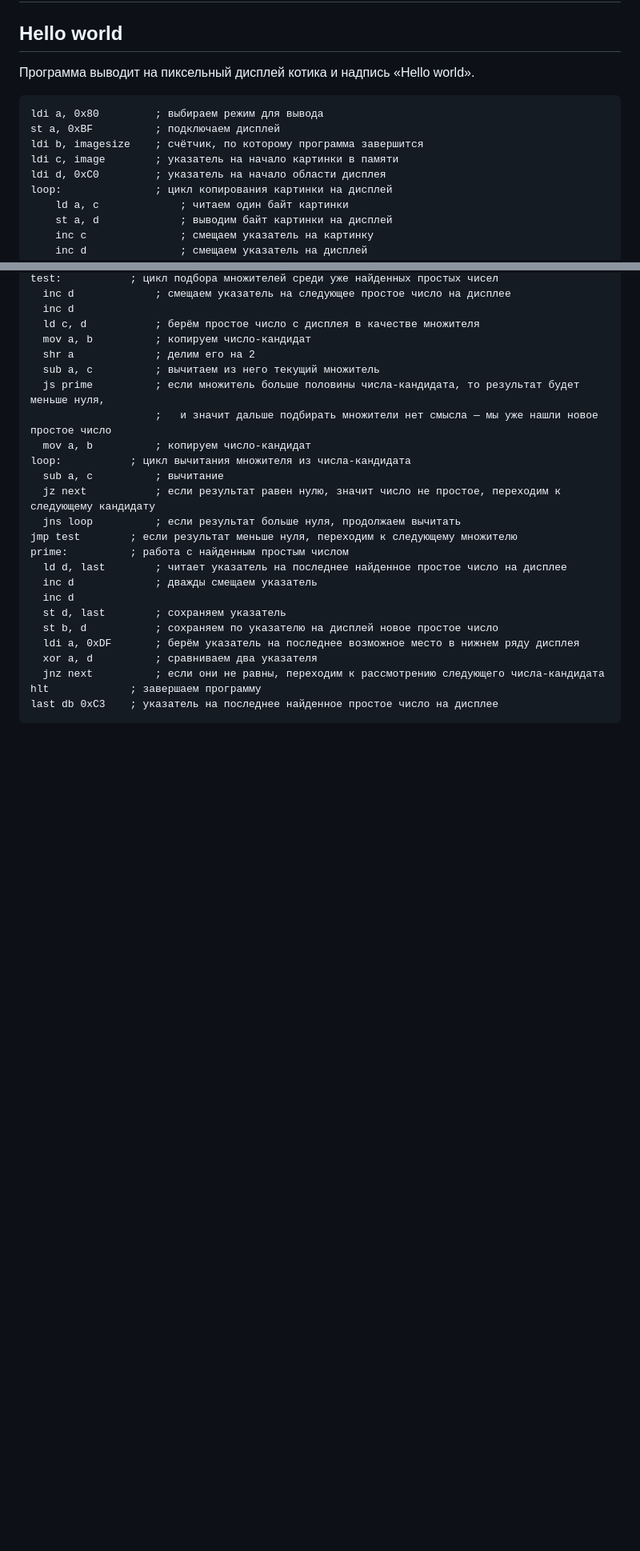
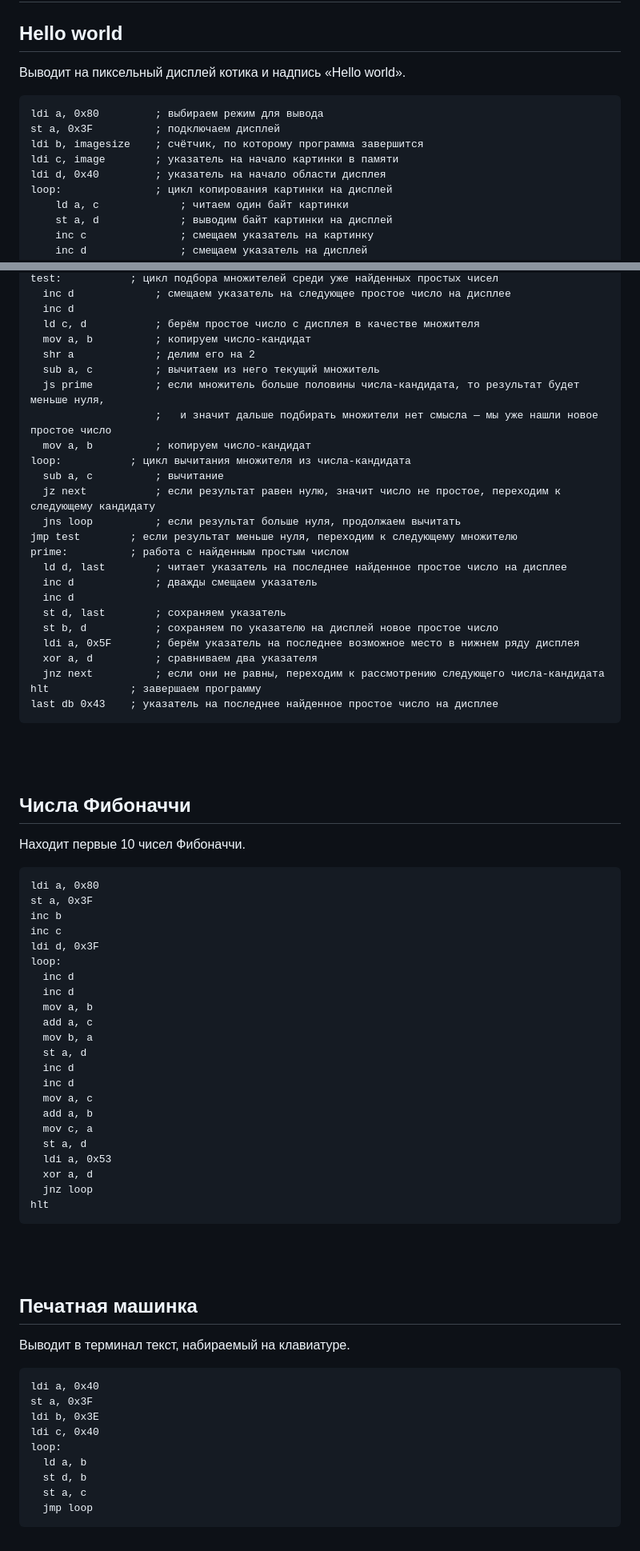
Before and after one commit to chubrik/LogicArrows, a Markdown page: computer-examples.md, 2 parts joined by grey strips. Shown at 80% size. GitHub-like rendering; blank space fills up the shorter version.

Commit message:
Computer: terminal & port changes

````diff
--- a/computer-examples.md
+++ b/computer-examples.md
@@ -3,13 +3,13 @@
 # Примеры готовых программ
 
 ## Hello world
-Программа выводит на пиксельный дисплей котика и надпись «Hello world».
+Выводит на пиксельный дисплей котика и надпись «Hello world».
 ```asm
 ldi a, 0x80         ; выбираем режим для вывода
-st a, 0xBF          ; подключаем дисплей
+st a, 0x3F          ; подключаем дисплей
 ldi b, imagesize    ; счётчик, по которому программа завершится
 ldi c, image        ; указатель на начало картинки в памяти
-ldi d, 0xC0         ; указатель на начало области дисплея
+ldi d, 0x40         ; указатель на начало области дисплея
 loop:               ; цикл копирования картинки на дисплей
     ld a, c             ; читаем один байт картинки
     st a, d             ; выводим байт картинки на дисплей
@@ -78,9 +78,52 @@ prime:          ; работа с найденным простым числом
   inc d
   st d, last        ; сохраняем указатель
   st b, d           ; сохраняем по указателю на дисплей новое простое число
-  ldi a, 0xDF       ; берём указатель на последнее возможное место в нижнем ряду дисплея
+  ldi a, 0x5F       ; берём указатель на последнее возможное место в нижнем ряду дисплея
   xor a, d          ; сравниваем два указателя
   jnz next          ; если они не равны, переходим к рассмотрению следующего числа-кандидата
 hlt             ; завершаем программу
-last db 0xC3    ; указатель на последнее найденное простое число на дисплее
+last db 0x43    ; указатель на последнее найденное простое число на дисплее
 ```
+<br><br>
+
+## Числа Фибоначчи
+Находит первые 10 чисел Фибоначчи.
+```asm
+ldi a, 0x80
+st a, 0x3F
+inc b
+inc c
+ldi d, 0x3F
+loop:
+  inc d
+  inc d
+  mov a, b
+  add a, c
+  mov b, a
+  st a, d
+  inc d
+  inc d
+  mov a, c
+  add a, b
+  mov c, a
+  st a, d
+  ldi a, 0x53
+  xor a, d
+  jnz loop
+hlt
+```
+<br><br>
+
+## Печатная машинка
+Выводит в терминал текст, набираемый на клавиатуре.
+```asm
+ldi a, 0x40
+st a, 0x3F
+ldi b, 0x3E
+ldi c, 0x40
+loop:
+  ld a, b
+  st d, b
+  st a, c
+  jmp loop
+```
````
Also changed, not shown: other parts of computer-examples.md (+4 -4 lines), computer.md (+10 -7 lines), img/computer-terminal.png (added), 1 other file.
